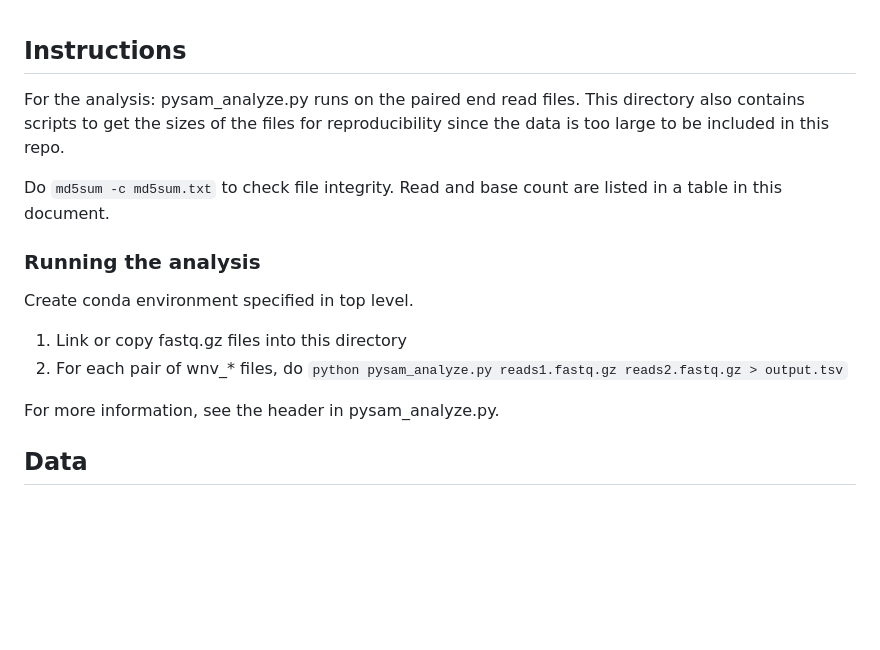
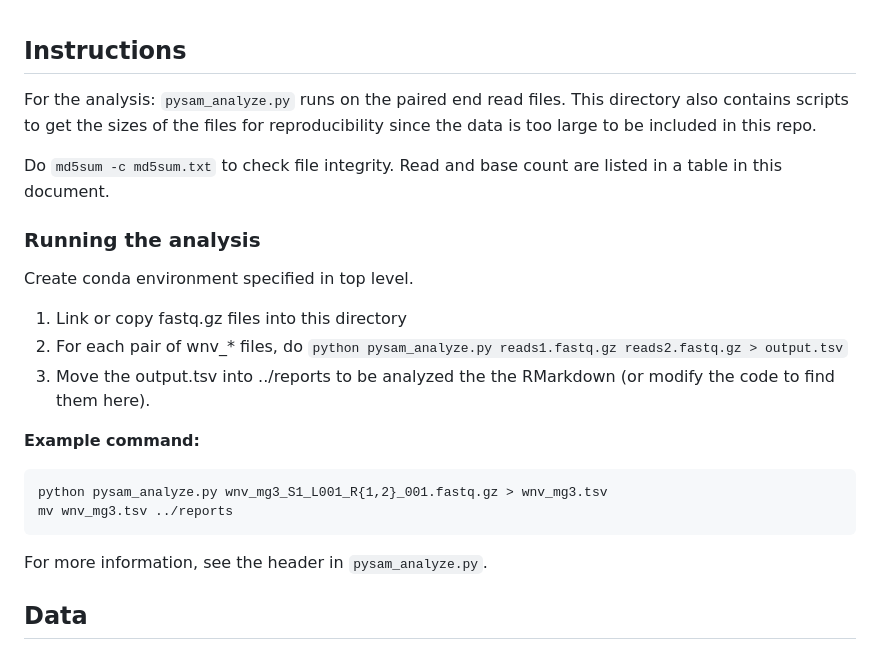
Before and after one commit to meekrob/ebel-sc-rna, a Markdown page: data/README.md, the part around the change. Drawn GitHub-style; blank space fills up the shorter version.

Commit message:
Add example run to README

````diff
--- a/data/README.md
+++ b/data/README.md
@@ -1,6 +1,6 @@
 ## Instructions
 
-For the analysis: pysam\_analyze.py runs on the paired end read files. This directory also contains scripts to get the sizes of the files for reproducibility since the data is too large to be included in this repo.
+For the analysis: `pysam_analyze.py` runs on the paired end read files. This directory also contains scripts to get the sizes of the files for reproducibility since the data is too large to be included in this repo.
 
 Do `md5sum -c md5sum.txt` to check file integrity.  Read and base count are listed in a table in this document.
 
@@ -10,8 +10,16 @@ Create conda environment specified in top level.
 
 1. Link or copy fastq.gz files into this directory
 2. For each pair of wnv_* files, do `python pysam_analyze.py reads1.fastq.gz reads2.fastq.gz > output.tsv`
+3. Move the output.tsv into ../reports to be analyzed the the RMarkdown (or modify the code to find them here).
 
-For more information, see the header in pysam\_analyze.py.
+**Example command:**
+
+```
+python pysam_analyze.py wnv_mg3_S1_L001_R{1,2}_001.fastq.gz > wnv_mg3.tsv
+mv wnv_mg3.tsv ../reports
+```
+
+For more information, see the header in `pysam_analyze.py`.
 
 
 ## Data
````
